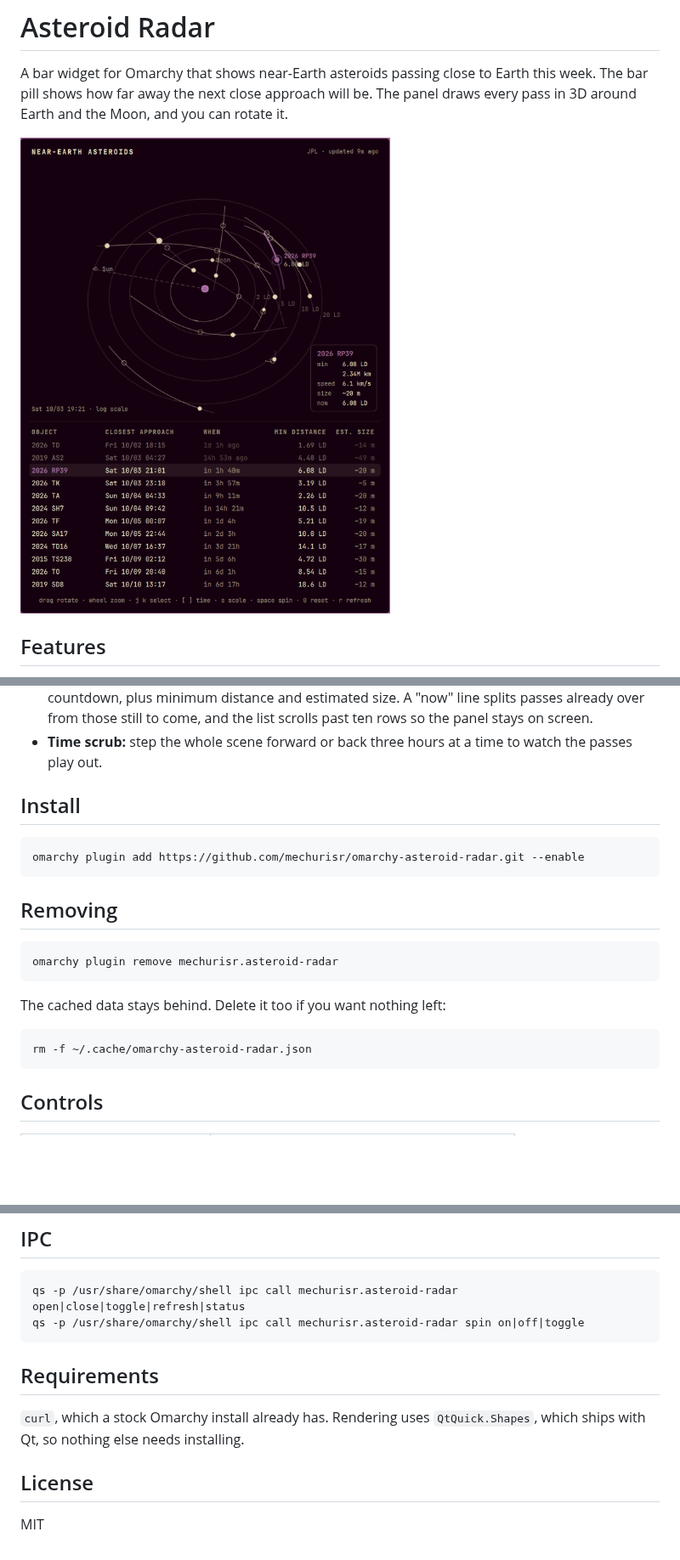
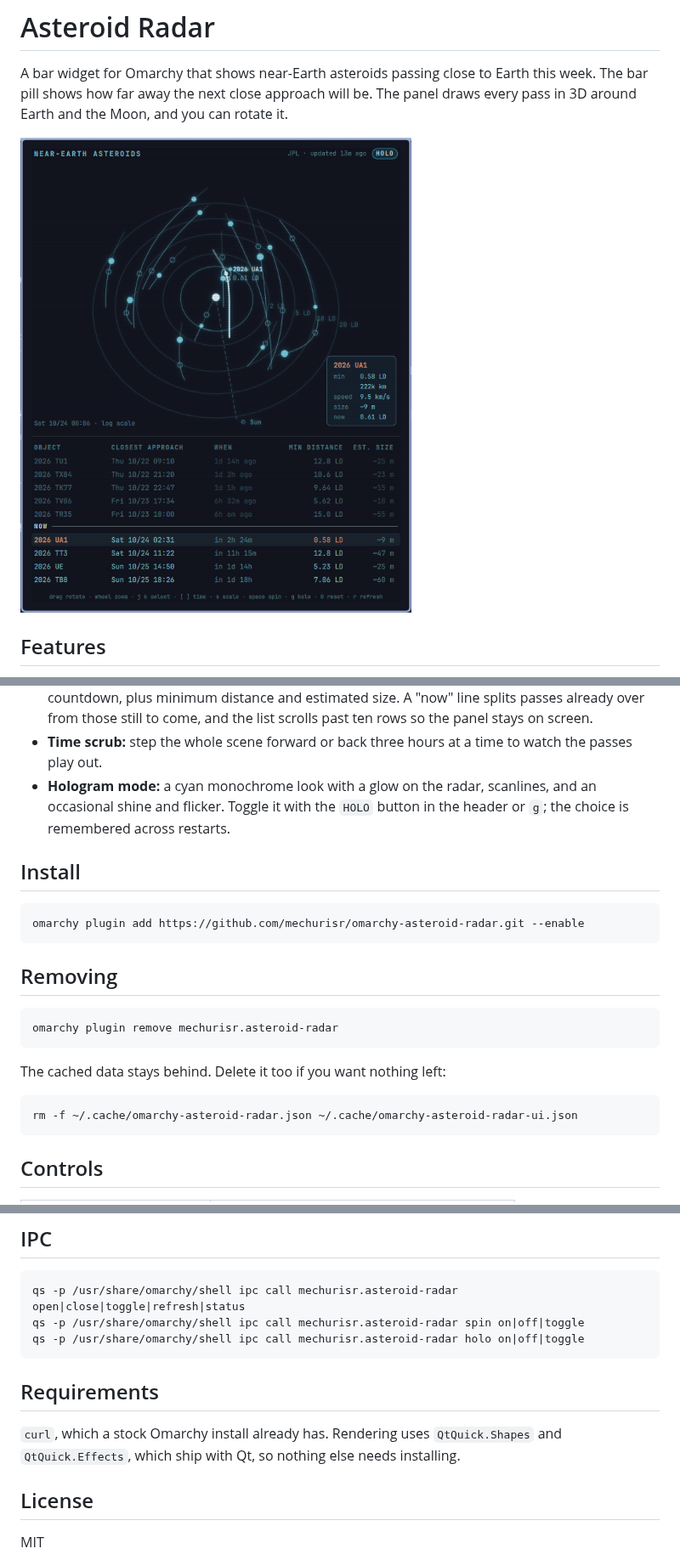
Before and after one commit to mechurisr/omarchy-asteroid-radar, a Markdown page: README.md, 3 parts joined by grey strips. Shown at 85% size. Rendered like a GitHub page; pictures changed too: preview.png; blank space fills up the shorter version.

Commit message:
Add a hologram mode to the panel
A cyan monochrome palette, a glow behind the radar (a MultiEffect
shadow with no offset, re-rendered only when the radar changes),
static scanlines, and every few seconds either a shine sweeping down
the panel or a brief flicker. Nothing animates between those bursts.

Toggle it with the HOLO button in the header, g, or the new holo IPC
call; h was taken, since the key catcher reads it as rotate left. The
choice is kept in ~/.cache/omarchy-asteroid-radar-ui.json, and the new
hologram setting is only the default until something is chosen.

The help line now shrinks slightly instead of running past the panel
edge, and the preview shows the hologram look.

Co-Authored-By: Claude Opus 5.5 <noreply@anthropic.com>

````diff
--- a/README.md
+++ b/README.md
@@ -24,6 +24,9 @@ panel draws every pass in 3D around Earth and the Moon, and you can rotate it.
   scrolls past ten rows so the panel stays on screen.
 - **Time scrub:** step the whole scene forward or back three hours at a time to
   watch the passes play out.
+- **Hologram mode:** a cyan monochrome look with a glow on the radar,
+  scanlines, and an occasional shine and flicker. Toggle it with the `HOLO`
+  button in the header or `g`; the choice is remembered across restarts.
 
 ## Install
 
@@ -40,7 +43,7 @@ omarchy plugin remove mechurisr.asteroid-radar
 The cached data stays behind. Delete it too if you want nothing left:
 
 ```bash
-rm -f ~/.cache/omarchy-asteroid-radar.json
+rm -f ~/.cache/omarchy-asteroid-radar.json ~/.cache/omarchy-asteroid-radar-ui.json
 ```
 
 ## Controls
@@ -94,12 +99,14 @@ within about a factor of two. Measured diameters are used when JPL has one.
 ```bash
 qs -p /usr/share/omarchy/shell ipc call mechurisr.asteroid-radar open|close|toggle|refresh|status
 qs -p /usr/share/omarchy/shell ipc call mechurisr.asteroid-radar spin on|off|toggle
+qs -p /usr/share/omarchy/shell ipc call mechurisr.asteroid-radar holo on|off|toggle
 ```
 
 ## Requirements
 
 `curl`, which a stock Omarchy install already has. Rendering uses
-`QtQuick.Shapes`, which ships with Qt, so nothing else needs installing.
+`QtQuick.Shapes` and `QtQuick.Effects`, which ship with Qt, so nothing else
+needs installing.
 
 ## License
 
````
Also changed, not shown: other parts of README.md (+2 -0 lines), 2 other files.
